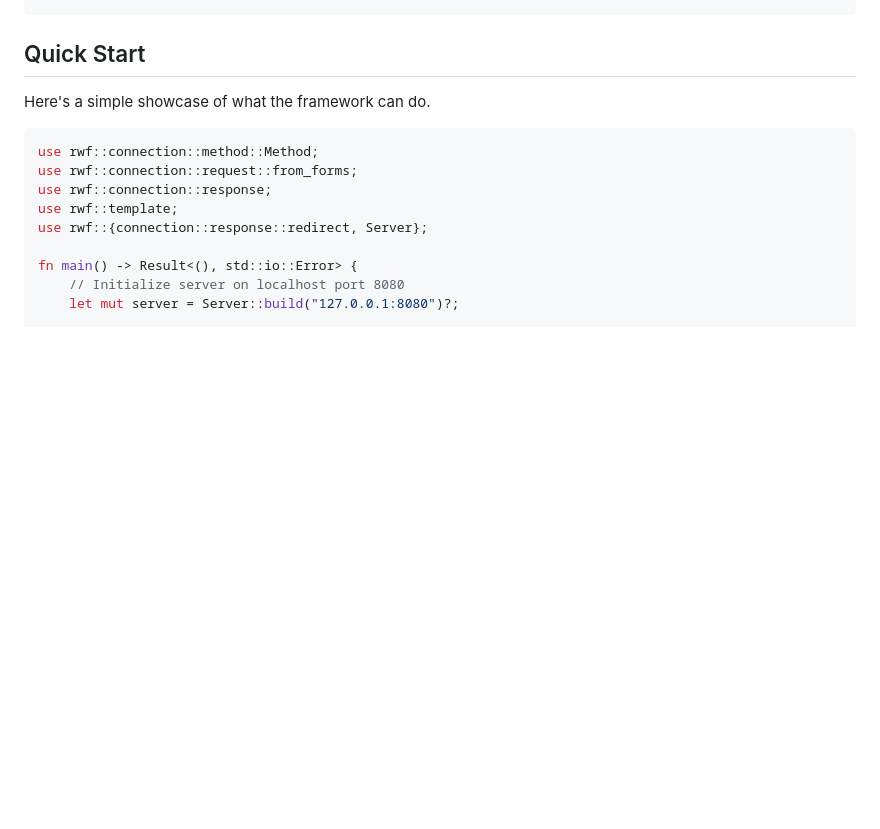
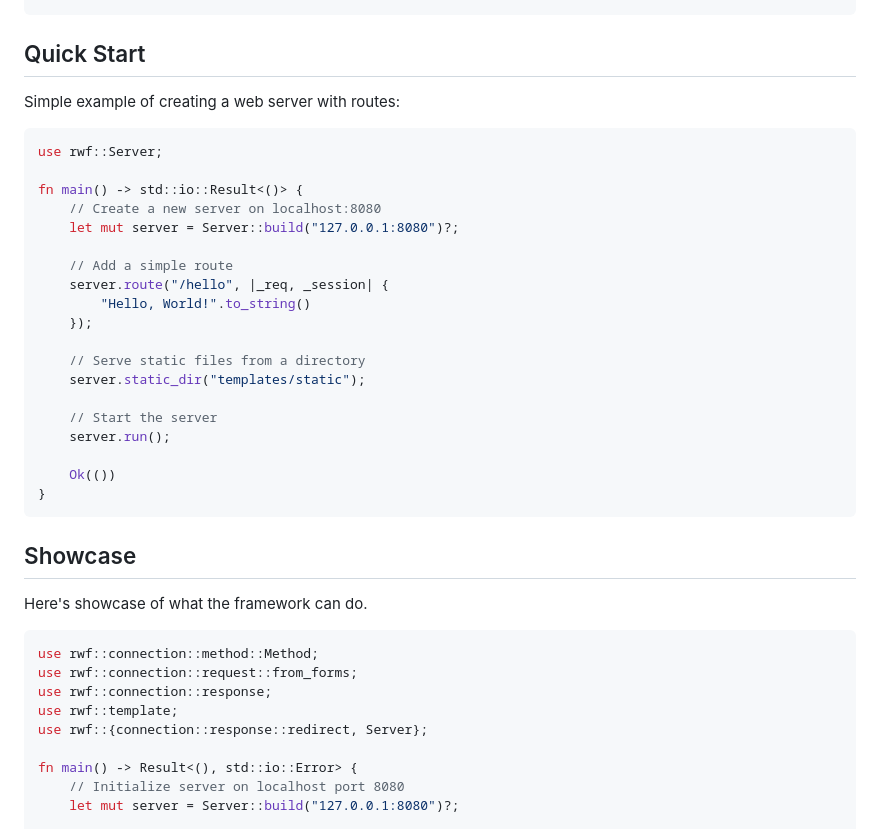
Before and after one commit to FelipeABG/web-framework, a Markdown page: readme.md, the part around the change. Rendered like a GitHub page; blank space fills up the shorter version.

````diff
--- a/readme.md
+++ b/readme.md
@@ -24,7 +24,33 @@ rwf = { git = "https://github.com/FelipeABG/web-framework" }
 
 ## Quick Start
 
-Here's a simple showcase of what the framework can do.
+Simple example of creating a web server with routes:
+
+```rust
+use rwf::Server;
+
+fn main() -> std::io::Result<()> {
+    // Create a new server on localhost:8080
+    let mut server = Server::build("127.0.0.1:8080")?;
+
+    // Add a simple route
+    server.route("/hello", |_req, _session| {
+        "Hello, World!".to_string()
+    });
+
+    // Serve static files from a directory
+    server.static_dir("templates/static");
+
+    // Start the server
+    server.run();
+
+    Ok(())
+}
+```
+
+## Showcase
+
+Here's showcase of what the framework can do.
 
 ```rust
 use rwf::connection::method::Method;
````
